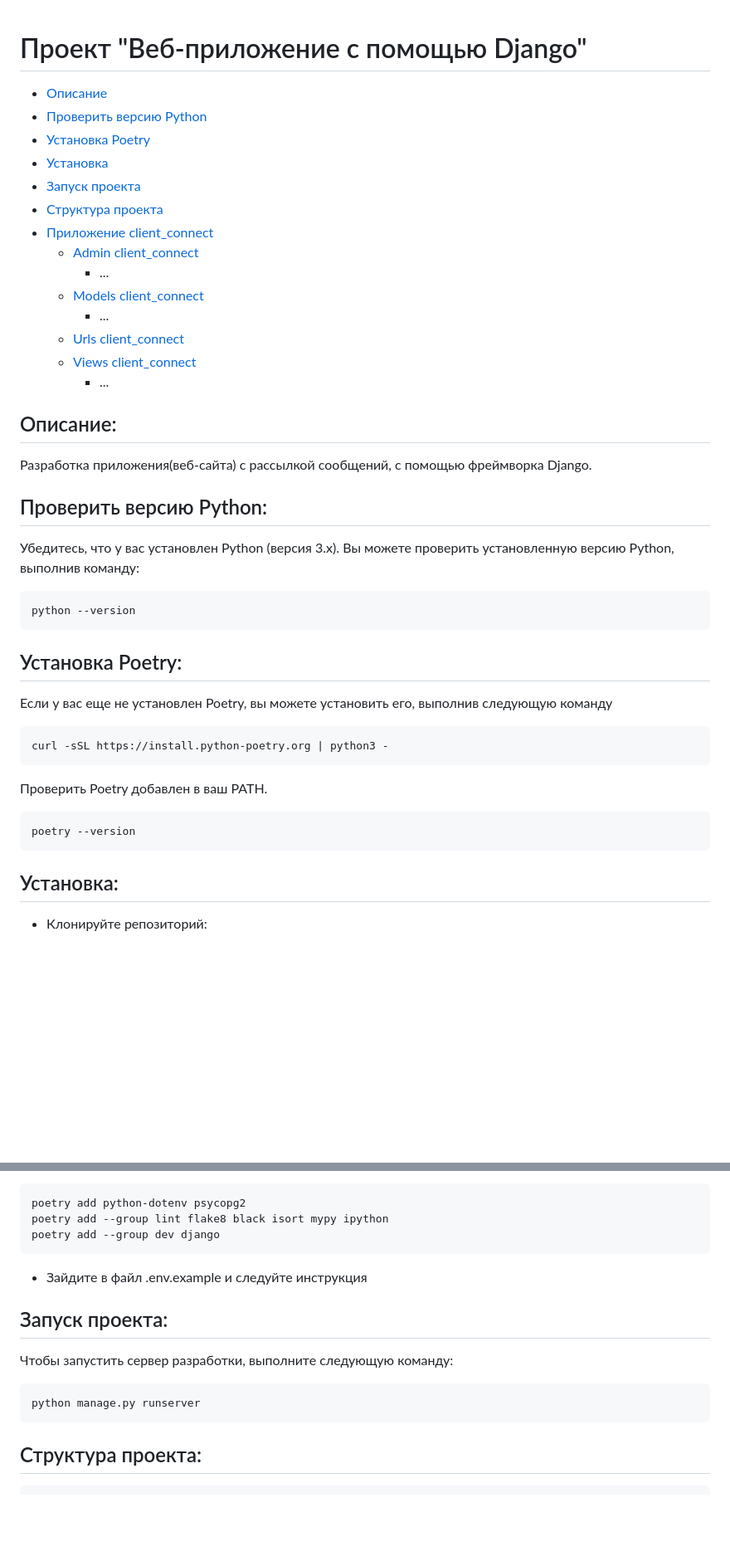
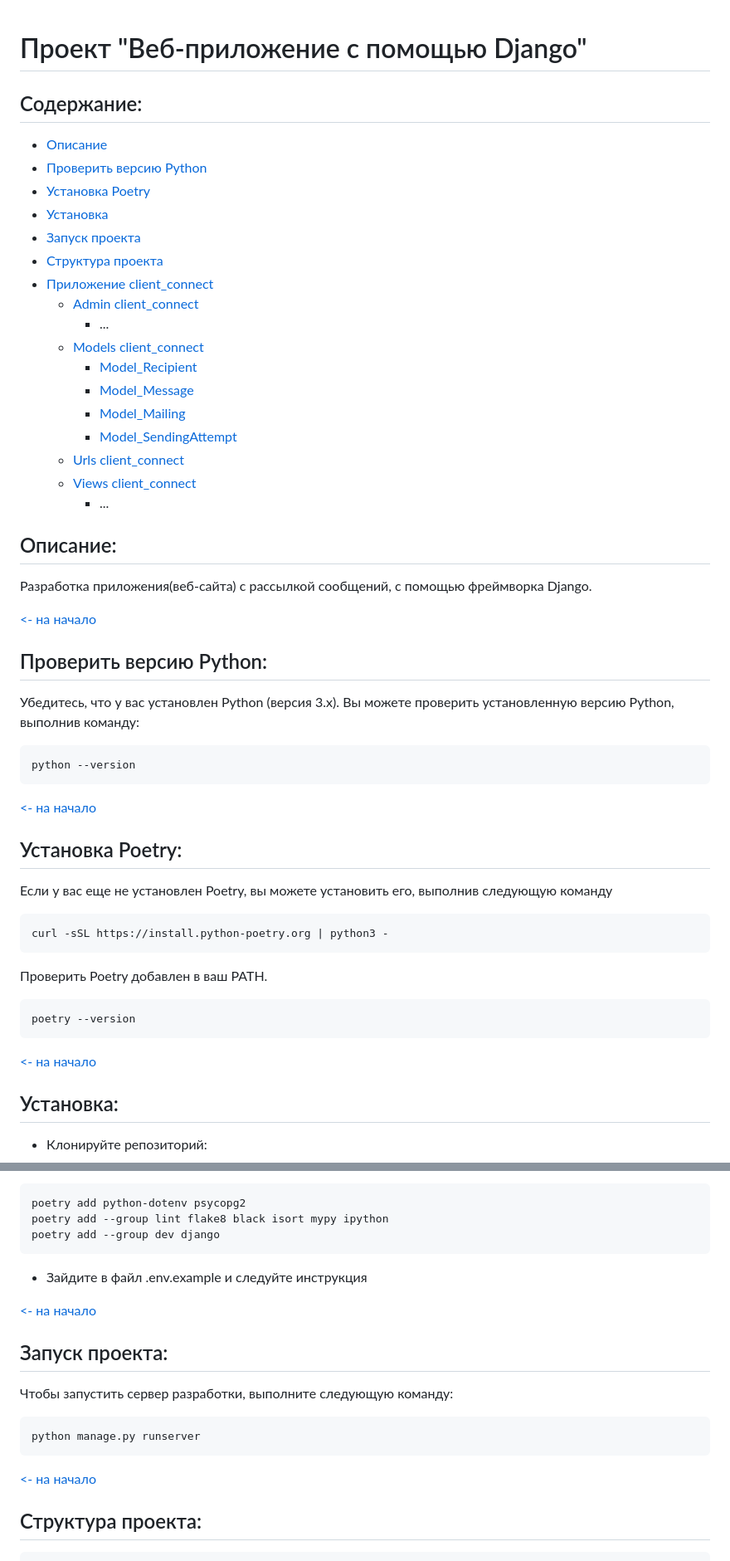
Before and after one commit to Streiker-Saik/Web_app_mailing, a Markdown page: README.md, 2 parts joined by grey strips. Shown at 83% size. Rendered like a GitHub page; blank space fills up the shorter version.

````diff
--- a/README.md
+++ b/README.md
@@ -1,5 +1,6 @@
 # Проект "Веб-приложение с помощью Django"
 
+## Содержание:
 - [Описание](#описание)
 - [Проверить версию Python](#проверить-версию-python)
 - [Установка Poetry](#установка-poetry)
@@ -10,7 +11,10 @@
   - [Admin client_connect](#admin-client_connect)
     - ...
   - [Models client_connect](#models-client_connect)
-    - ...
+    - [Model_Recipient](#model_recipient)
+    - [Model_Message](#model_message)
+    - [Model_Mailing](#model_mailing)
+    - [Model_SendingAttempt](#model_sendingattempt)
   - [Urls client_connect](#urls-client_connect)
   - [Views client_connect](#views-client_connect)
     - ...
@@ -20,12 +24,18 @@
 
 Разработка приложения(веб-сайта) с рассылкой сообщений, с помощью фреймворка Django.
 
+[<- на начало](#содержание)
+
+
 ## Проверить версию Python:
 
 Убедитесь, что у вас установлен Python (версия 3.x). Вы можете проверить установленную версию Python, выполнив команду:
 ```
 python --version
 ```
+
+[<- на начало](#содержание)
+
 
 ## Установка Poetry:
 Если у вас еще не установлен Poetry, вы можете установить его, выполнив следующую команду
@@ -36,6 +46,9 @@ curl -sSL https://install.python-poetry.org | python3 -
 ```bash
 poetry --version
 ```
+
+[<- на начало](#содержание)
+
 
 ## Установка:
 - Клонируйте репозиторий:
@@ -73,11 +86,17 @@ poetry add --group dev django
 ```
 - Зайдите в файл .env.example и следуйте инструкция
 
+[<- на начало](#содержание)
+
+
 ## Запуск проекта:
 Чтобы запустить сервер разработки, выполните следующую команду:
 ```bash
 python manage.py runserver
 ```
+
+[<- на начало](#содержание)
+
 
 ## Структура проекта:
 ```
````
Also changed, not shown: other parts of README.md (+19 -1 lines).
